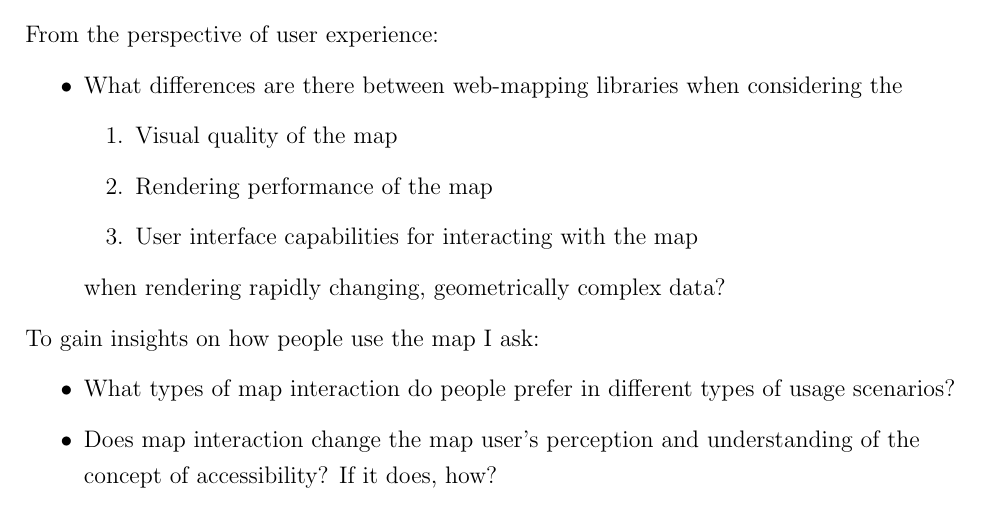
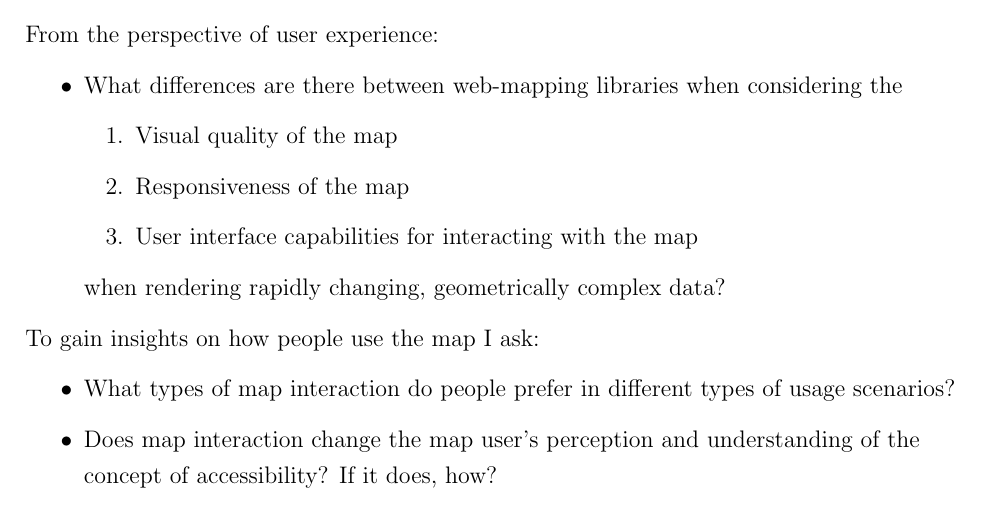
Before and after one commit to eemilhaa/thesis, a LaTeX thesis (thesis/main.tex, which reads thesis/sections/introduction.tex): part of page 7 of 35, cut so that both start at the same text. Compiled offline with pdfLaTeX.

Commit message:
be more precise

```diff
--- a/thesis/sections/introduction.tex
+++ b/thesis/sections/introduction.tex
@@ -247,7 +247,7 @@ From the perspective of user experience:
 	\item What differences are there between web-mapping libraries when considering the
 	\begin{enumerate}
 		\item Visual quality of the map
-		\item Rendering performance of the map
+		\item Responsiveness of the map
 		\item User interface capabilities for interacting with the map
 	\end{enumerate}
 	when rendering rapidly changing, geometrically complex data?
```
